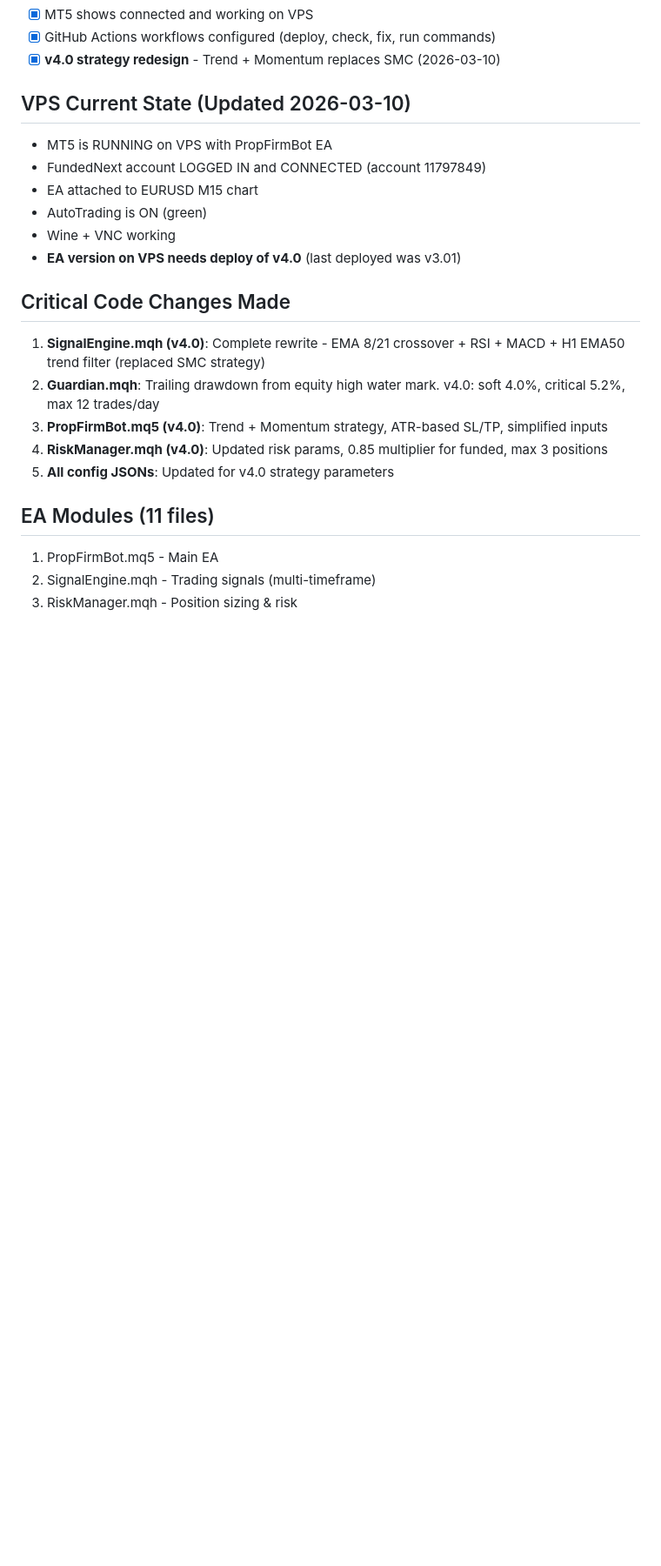
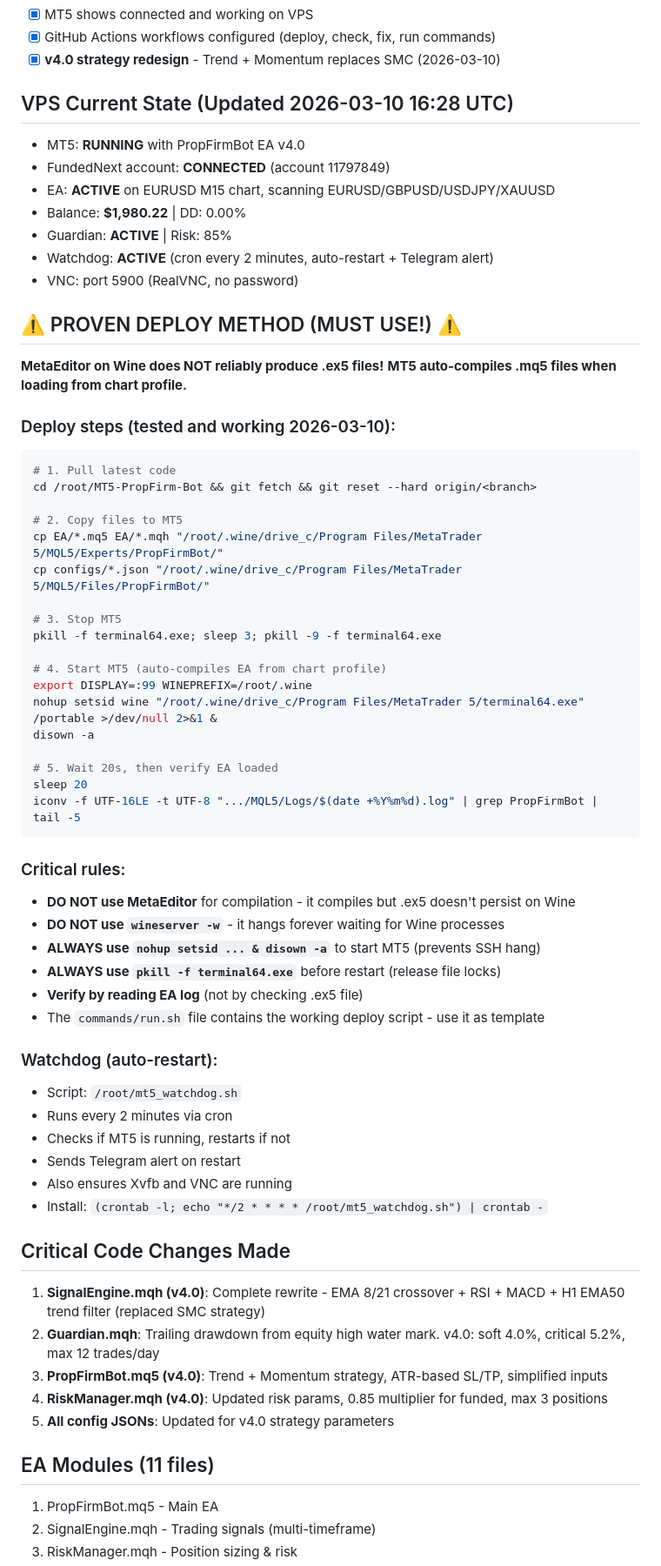
Before and after one commit to motitap-dotcom/MT5-PropFirm-Bot, a Markdown page: CLAUDE.md, the part around one of its changes. Shown at 87% size. Drawn GitHub-style; blank space fills up the shorter version.

Commit message:
Document proven deploy method + VPS state in CLAUDE.md
Add detailed deploy instructions (no MetaEditor - MT5 auto-compiles).
Document watchdog setup, critical rules, current VPS state.
Update resume section with all paths and tools.

https://claude.ai/code/session_019c7qf5Q2GhsojCmKCvmvT5

````diff
--- a/CLAUDE.md
+++ b/CLAUDE.md
@@ -123,13 +123,57 @@ Claude עושה שינוי בריפו → Push ל-GitHub → GitHub Actions מר
 - [x] GitHub Actions workflows configured (deploy, check, fix, run commands)
 - [x] **v4.0 strategy redesign** - Trend + Momentum replaces SMC (2026-03-10)
 
-## VPS Current State (Updated 2026-03-10)
-- MT5 is RUNNING on VPS with PropFirmBot EA
-- FundedNext account LOGGED IN and CONNECTED (account 11797849)
-- EA attached to EURUSD M15 chart
-- AutoTrading is ON (green)
-- Wine + VNC working
-- **EA version on VPS needs deploy of v4.0** (last deployed was v3.01)
+## VPS Current State (Updated 2026-03-10 16:28 UTC)
+- MT5: **RUNNING** with PropFirmBot EA v4.0
+- FundedNext account: **CONNECTED** (account 11797849)
+- EA: **ACTIVE** on EURUSD M15 chart, scanning EURUSD/GBPUSD/USDJPY/XAUUSD
+- Balance: **$1,980.22** | DD: 0.00%
+- Guardian: **ACTIVE** | Risk: 85%
+- Watchdog: **ACTIVE** (cron every 2 minutes, auto-restart + Telegram alert)
+- VNC: port 5900 (RealVNC, no password)
+
+## ⚠️ PROVEN DEPLOY METHOD (MUST USE!) ⚠️
+
+**MetaEditor on Wine does NOT reliably produce .ex5 files!**
+**MT5 auto-compiles .mq5 files when loading from chart profile.**
+
+### Deploy steps (tested and working 2026-03-10):
+```bash
+# 1. Pull latest code
+cd /root/MT5-PropFirm-Bot && git fetch && git reset --hard origin/<branch>
+
+# 2. Copy files to MT5
+cp EA/*.mq5 EA/*.mqh "/root/.wine/drive_c/Program Files/MetaTrader 5/MQL5/Experts/PropFirmBot/"
+cp configs/*.json "/root/.wine/drive_c/Program Files/MetaTrader 5/MQL5/Files/PropFirmBot/"
+
+# 3. Stop MT5
+pkill -f terminal64.exe; sleep 3; pkill -9 -f terminal64.exe
+
+# 4. Start MT5 (auto-compiles EA from chart profile)
+export DISPLAY=:99 WINEPREFIX=/root/.wine
+nohup setsid wine "/root/.wine/drive_c/Program Files/MetaTrader 5/terminal64.exe" /portable >/dev/null 2>&1 &
+disown -a
+
+# 5. Wait 20s, then verify EA loaded
+sleep 20
+iconv -f UTF-16LE -t UTF-8 ".../MQL5/Logs/$(date +%Y%m%d).log" | grep PropFirmBot | tail -5
+```
+
+### Critical rules:
+- **DO NOT use MetaEditor** for compilation - it compiles but .ex5 doesn't persist on Wine
+- **DO NOT use `wineserver -w`** - it hangs forever waiting for Wine processes
+- **ALWAYS use `nohup setsid ... & disown -a`** to start MT5 (prevents SSH hang)
+- **ALWAYS use `pkill -f terminal64.exe`** before restart (release file locks)
+- **Verify by reading EA log** (not by checking .ex5 file)
+- The `commands/run.sh` file contains the working deploy script - use it as template
+
+### Watchdog (auto-restart):
+- Script: `/root/mt5_watchdog.sh`
+- Runs every 2 minutes via cron
+- Checks if MT5 is running, restarts if not
+- Sends Telegram alert on restart
+- Also ensures Xvfb and VNC are running
+- Install: `(crontab -l; echo "*/2 * * * * /root/mt5_watchdog.sh") | crontab -`
 
 ## Critical Code Changes Made
 1. **SignalEngine.mqh (v4.0)**: Complete rewrite - EMA 8/21 crossover + RSI + MACD + H1 EMA50 trend filter (replaced SMC strategy)
````
Also changed, not shown: other parts of CLAUDE.md (+5 -2 lines).
